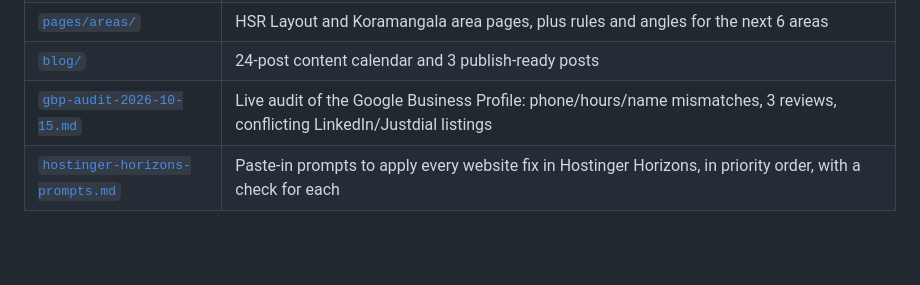
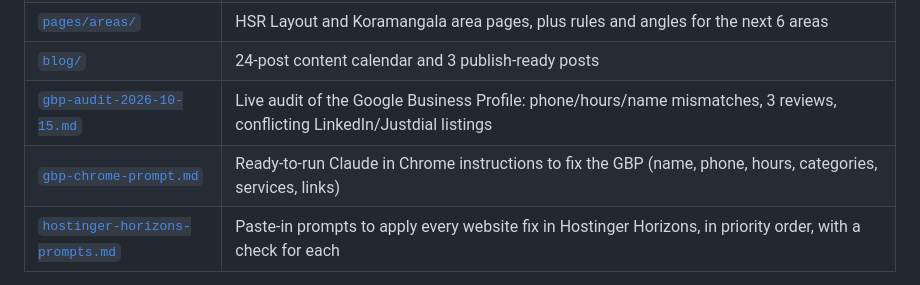
Before and after one commit to xeenoxin-ai/xeenox-ai-digital-marketing, a Markdown page: seo/README.md, the part around the change. Rendered like a GitHub page; blank space fills up the shorter version.

```diff
--- a/seo/README.md
+++ b/seo/README.md
@@ -15,6 +15,7 @@ Goal: get the **Xeenox Technologies** Google Business Profile (GBP) into the Goo
 | [`pages/areas/`](pages/areas/) | HSR Layout and Koramangala area pages, plus rules and angles for the next 6 areas |
 | [`blog/`](blog/) | 24‑post content calendar and 3 publish‑ready posts |
 | [`gbp-audit-2026-10-15.md`](gbp-audit-2026-10-15.md) | Live audit of the Google Business Profile: phone/hours/name mismatches, 3 reviews, conflicting LinkedIn/Justdial listings |
+| [`gbp-chrome-prompt.md`](gbp-chrome-prompt.md) | Ready-to-run Claude in Chrome instructions to fix the GBP (name, phone, hours, categories, services, links) |
 | [`hostinger-horizons-prompts.md`](hostinger-horizons-prompts.md) | Paste-in prompts to apply every website fix in Hostinger Horizons, in priority order, with a check for each |
 
 **Before publishing anything:** search the files for `[CONFIRM`, `[verify`, `[add`, `₹X`, `REPLACE_` and `<!-- verify claim -->` and fill in or delete each one. Only publish numbers and client results you can prove.
```
Also changed, not shown: seo/gbp-audit-2026-10-15.md (+7 -0 lines), seo/gbp-chrome-prompt.md (added, +30 -0 lines).
